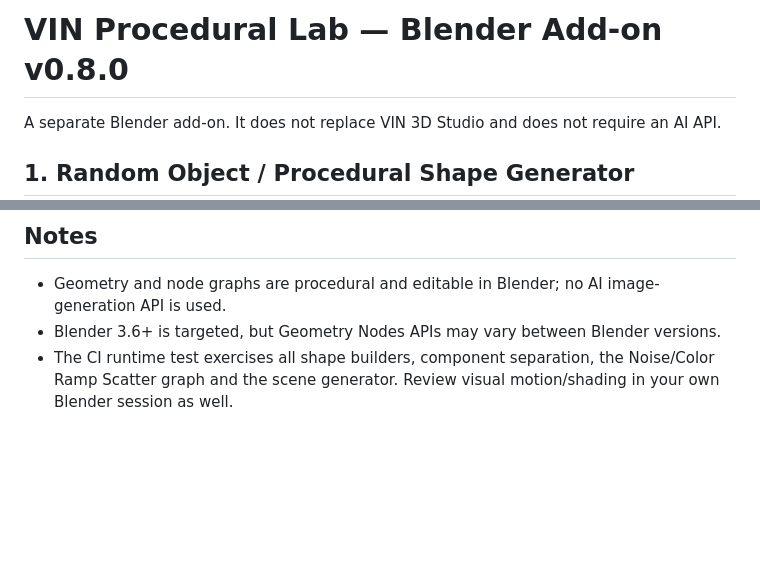
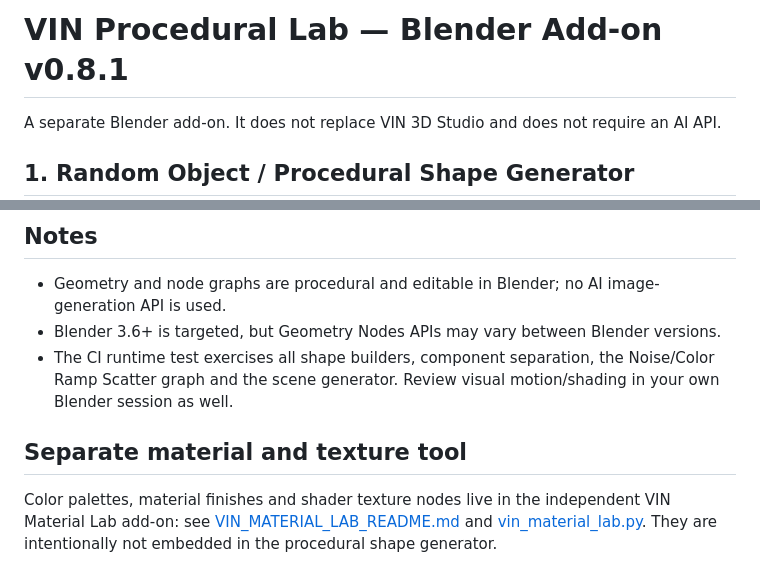
Before and after one commit to vinbaby/mesh3d, a Markdown page: blender_addon/README.md, 2 parts joined by grey strips. GitHub-like rendering; blank space fills up the shorter version.

Commit message:
Keep procedural generator separate from the new Material Lab

```diff
--- a/blender_addon/README.md
+++ b/blender_addon/README.md
@@ -1,4 +1,4 @@
-# VIN Procedural Lab — Blender Add-on v0.8.0
+# VIN Procedural Lab — Blender Add-on v0.8.1
 
 A separate Blender add-on. It does not replace VIN 3D Studio and does not require an AI API.
 
@@ -42,3 +42,8 @@ Object motion presets and Noise/Color Ramp scatter now have a dedicated, indepen
 - Geometry and node graphs are procedural and editable in Blender; no AI image-generation API is used.
 - Blender 3.6+ is targeted, but Geometry Nodes APIs may vary between Blender versions.
 - The CI runtime test exercises all shape builders, component separation, the Noise/Color Ramp Scatter graph and the scene generator. Review visual motion/shading in your own Blender session as well.
+
+
+## Separate material and texture tool
+
+Color palettes, material finishes and shader texture nodes live in the independent VIN Material Lab add-on: see [VIN_MATERIAL_LAB_README.md](VIN_MATERIAL_LAB_README.md) and [vin_material_lab.py](vin_material_lab.py). They are intentionally not embedded in the procedural shape generator.
```
